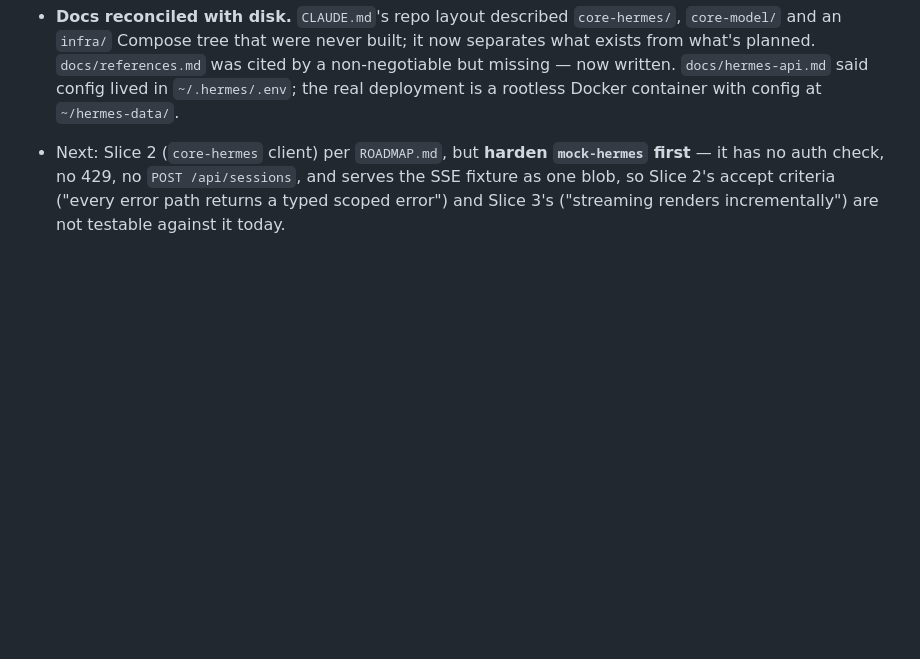
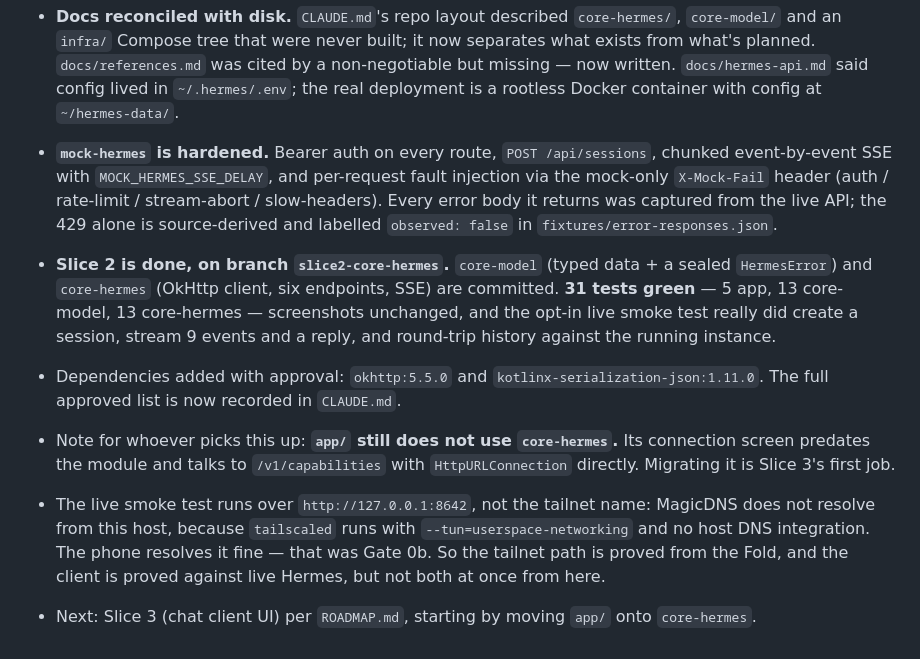
Before and after one commit to PraxisOG/Bellpull, a Markdown page: docs/HANDOFF.md, the part around the change. Drawn GitHub-style; blank space fills up the shorter version.

Commit message:
Record Slice 2 as done and note that app/ has not been migrated yet
Also records two honest limits. The live smoke test runs over loopback, not the
tailnet name: MagicDNS does not resolve from this host because tailscaled runs
with userspace networking and no host DNS integration. The phone resolves it, so
the tailnet path is proved from the Fold and the client is proved against live
Hermes, but not both at once from here.

And app/ still talks to /v1/capabilities with HttpURLConnection directly -- its
connection screen predates core-hermes. That migration is Slice 3's first job,
not a leftover for someone to work around.

Co-Authored-By: Claude Opus 5 <noreply@anthropic.com>
Claude-Session: https://claude.ai/code/session_01WKxtYJaRxwcfwVeWg7EcEW

```diff
--- a/docs/HANDOFF.md
+++ b/docs/HANDOFF.md
@@ -50,7 +50,25 @@
   exists from what's planned. `docs/references.md` was cited by a non-negotiable but missing
   — now written. `docs/hermes-api.md` said config lived in `~/.hermes/.env`; the real
   deployment is a rootless Docker container with config at `~/hermes-data/`.
-- Next: Slice 2 (`core-hermes` client) per `ROADMAP.md`, but **harden `mock-hermes` first** —
-  it has no auth check, no 429, no `POST /api/sessions`, and serves the SSE fixture as one
-  blob, so Slice 2's accept criteria ("every error path returns a typed scoped error") and
-  Slice 3's ("streaming renders incrementally") are not testable against it today.
+- **`mock-hermes` is hardened.** Bearer auth on every route, `POST /api/sessions`, chunked
+  event-by-event SSE with `MOCK_HERMES_SSE_DELAY`, and per-request fault injection via the
+  mock-only `X-Mock-Fail` header (auth / rate-limit / stream-abort / slow-headers). Every
+  error body it returns was captured from the live API; the 429 alone is source-derived and
+  labelled `observed: false` in `fixtures/error-responses.json`.
+- **Slice 2 is done, on branch `slice2-core-hermes`.** `core-model` (typed data + a sealed
+  `HermesError`) and `core-hermes` (OkHttp client, six endpoints, SSE) are committed.
+  **31 tests green** — 5 app, 13 core-model, 13 core-hermes — screenshots unchanged, and the
+  opt-in live smoke test really did create a session, stream 9 events and a reply, and
+  round-trip history against the running instance.
+- Dependencies added with approval: `okhttp:5.5.0` and `kotlinx-serialization-json:1.11.0`.
+  The full approved list is now recorded in `CLAUDE.md`.
+- Note for whoever picks this up: **`app/` still does not use `core-hermes`.** Its connection
+  screen predates the module and talks to `/v1/capabilities` with `HttpURLConnection`
+  directly. Migrating it is Slice 3's first job.
+- The live smoke test runs over `http://127.0.0.1:8642`, not the tailnet name: MagicDNS does
+  not resolve from this host, because `tailscaled` runs with `--tun=userspace-networking` and
+  no host DNS integration. The phone resolves it fine — that was Gate 0b. So the tailnet path
+  is proved from the Fold, and the client is proved against live Hermes, but not both at once
+  from here.
+- Next: Slice 3 (chat client UI) per `ROADMAP.md`, starting by moving `app/` onto
+  `core-hermes`.
```
Also changed, not shown: ROADMAP.md (+13 -0 lines).
